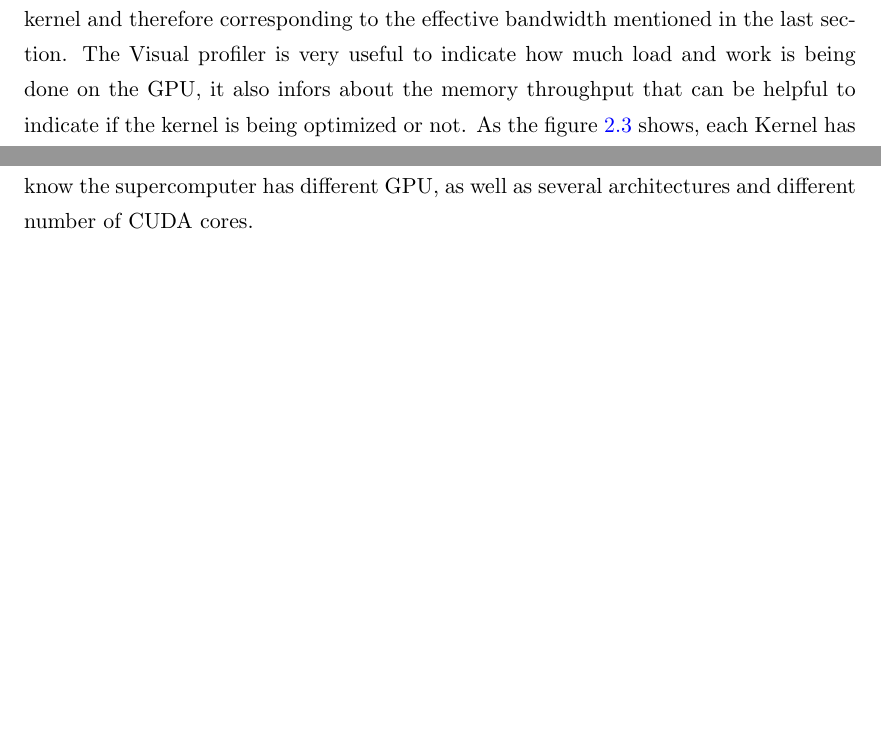
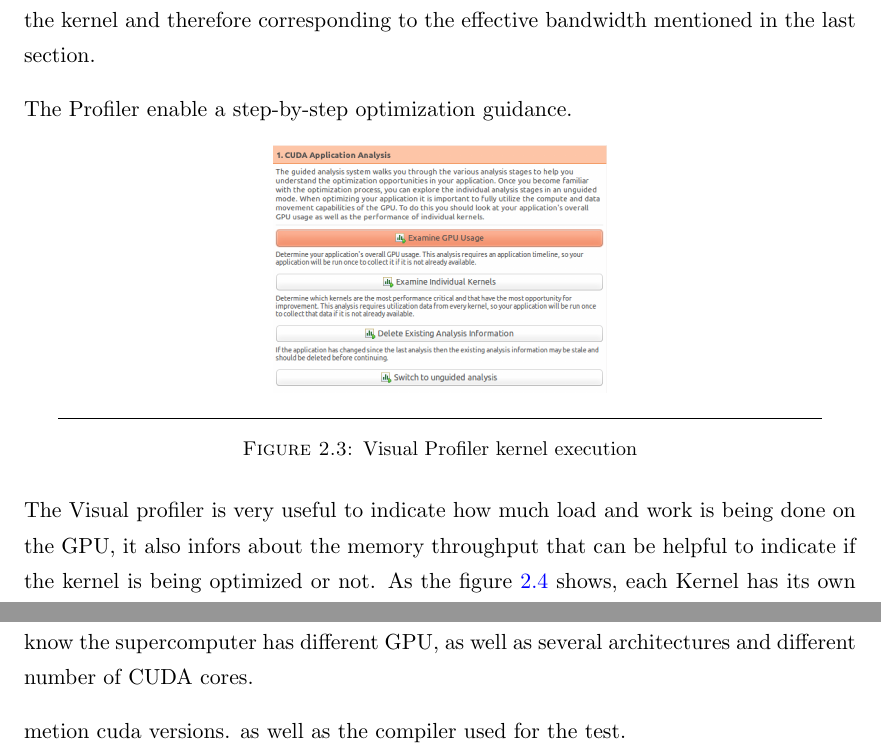
Before and after one commit to ThomasLengeling/GPUTest, a LaTeX thesis (Thesis_latex_GPU_english/main.tex, which reads Thesis_latex_GPU_english/Chapters/Chapter2.tex, Thesis_latex_GPU_english/Chapters/Chapter4.tex): two parts of pages 22 and 40 of 45, joined at a grey line, cut so that both start at the same text, the shorter picture padded with empty space. The pictures show the PDF file Thesis_latex_GPU_english/main.pdf that the author committed with the source.

Commit message:
chapters

```diff
--- a/Thesis_latex_GPU_english/Chapters/Chapter2.tex
+++ b/Thesis_latex_GPU_english/Chapters/Chapter2.tex
@@ -98,6 +98,18 @@ If the effective bandwidth is low compared to the theoretical bandwidth is one i
 \section{Visual Profiler}
 
 NVIDIA's Visual Profiler will execute your application, examining special performance counters built into the GPU. The profiler will launch several times the kernels to collate precise information of the high-performance application. Also is possible to analyze memory request inside the application\cite{example}. The Profiler can verify how long the application spends executing each kernel as well the number of blocks and threads.Through is possible to obtain various memory throughput measures, like global load throughput and global store throughput, indicate the global memory throughput requested by the kernel and therefore corresponding to the effective bandwidth mentioned in the last section.
+
+The Profiler enable a step-by-step optimization guidance.
+
+\begin{figure}[htbp]
+	\centering
+		\includegraphics[width=0.4\textwidth]{Figures/kernel.png}
+		\rule{35em}{0.5pt}
+	\caption[Visual Profiler example]{Visual Profiler kernel execution}
+	\label{fig:visual01}
+\end{figure}
+
+
 The Visual profiler is very useful to indicate how much load and work is being done on the GPU, it also infors about the memory throughput that can be helpful to indicate if the kernel is being optimized or not. As the figure \ref{fig:visual01} shows, each Kernel has its own percentage of execution time of the overall application.\cite{practices}
 
 \begin{figure}[htbp]
--- a/Thesis_latex_GPU_english/Chapters/Chapter4.tex
+++ b/Thesis_latex_GPU_english/Chapters/Chapter4.tex
@@ -70,6 +70,8 @@ There are two GPU architectures that code was launched, the Fermi and the Kepler
 The CUDA code was launched on each GPU of the Piritakua supercomputer. As we know the supercomputer has different GPU, as well as several architectures and different number of CUDA cores.
 
 
+metion cuda versions. as well as the compiler used for the test.
+
 
 \subsection{Initial Test}
 
```
Also changed, not shown: Thesis_latex_GPU_english/Chapters/Chapter1.tex (line endings or trailing spaces), Thesis_latex_GPU_english/Figures/Kernel.png (added), Thesis_latex_GPU_english/main.pdf, Thesis_latex_GPU_english/Chapters/Chapter2.tex (2 more changed lines), 6 other files.
